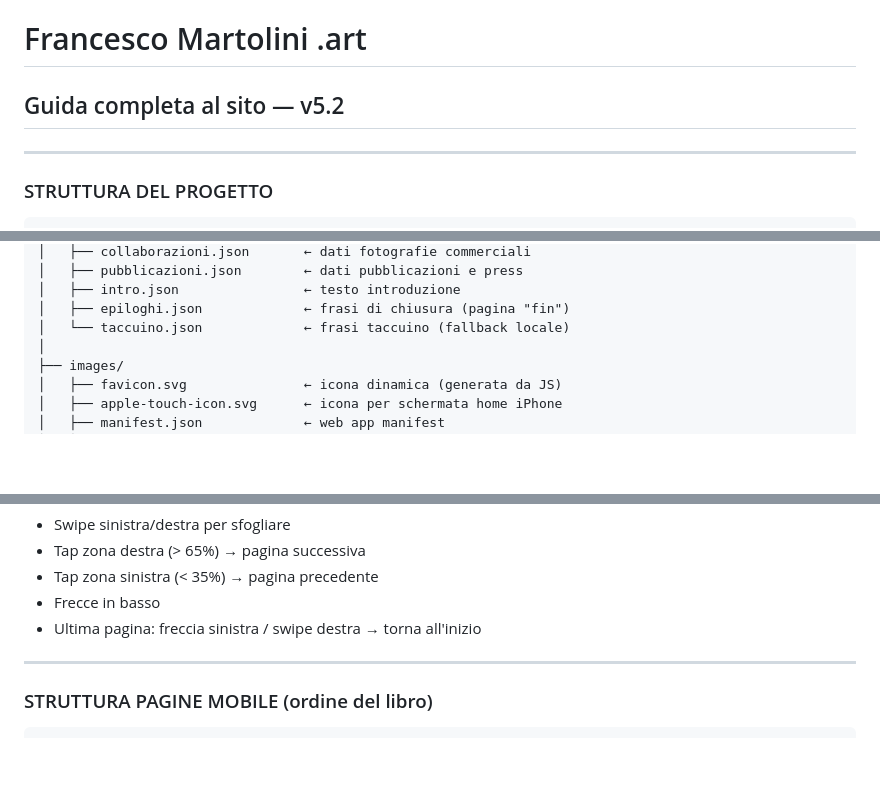
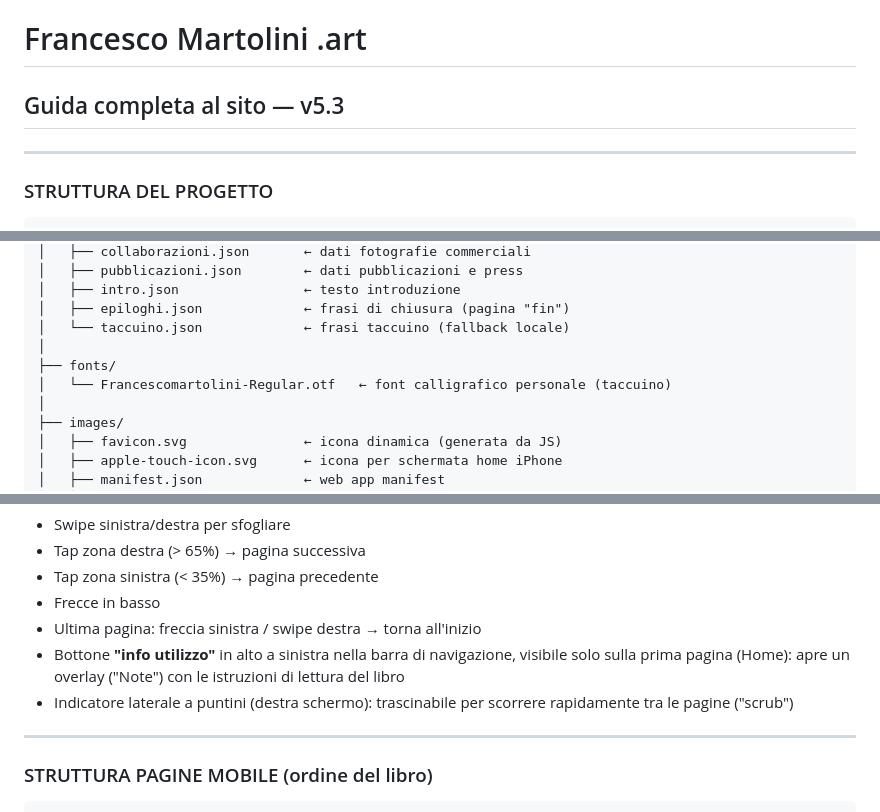
Before and after one commit to FrancescoMartolini/francescomartolini.art, a Markdown page: README.md, 3 parts joined by grey strips. Drawn GitHub-style; blank space fills up the shorter version.

```diff
--- a/README.md
+++ b/README.md
@@ -1,5 +1,5 @@
 # Francesco Martolini .art
-## Guida completa al sito — v5.2
+## Guida completa al sito — v5.3
 
 ---
 
@@ -24,6 +24,9 @@ francescomartolini.art/
 │   ├── intro.json                ← testo introduzione
 │   ├── epiloghi.json             ← frasi di chiusura (pagina "fin")
 │   └── taccuino.json             ← frasi taccuino (fallback locale)
+│
+├── fonts/
+│   └── Francescomartolini-Regular.otf   ← font calligrafico personale (taccuino)
 │
 ├── images/
 │   ├── favicon.svg               ← icona dinamica (generata da JS)
@@ -72,6 +75,8 @@ Il sito si comporta in modo diverso in base al dispositivo:
 - Tap zona sinistra (< 35%) → pagina precedente
 - Frecce in basso
 - Ultima pagina: freccia sinistra / swipe destra → torna all'inizio
+- Bottone **"info utilizzo"** in alto a sinistra nella barra di navigazione, visibile solo sulla prima pagina (Home): apre un overlay ("Note") con le istruzioni di lettura del libro
+- Indicatore laterale a puntini (destra schermo): trascinabile per scorrere rapidamente tra le pagine ("scrub")
 
 ---
 
```
Also changed, not shown: other parts of README.md (+19 -5 lines).
